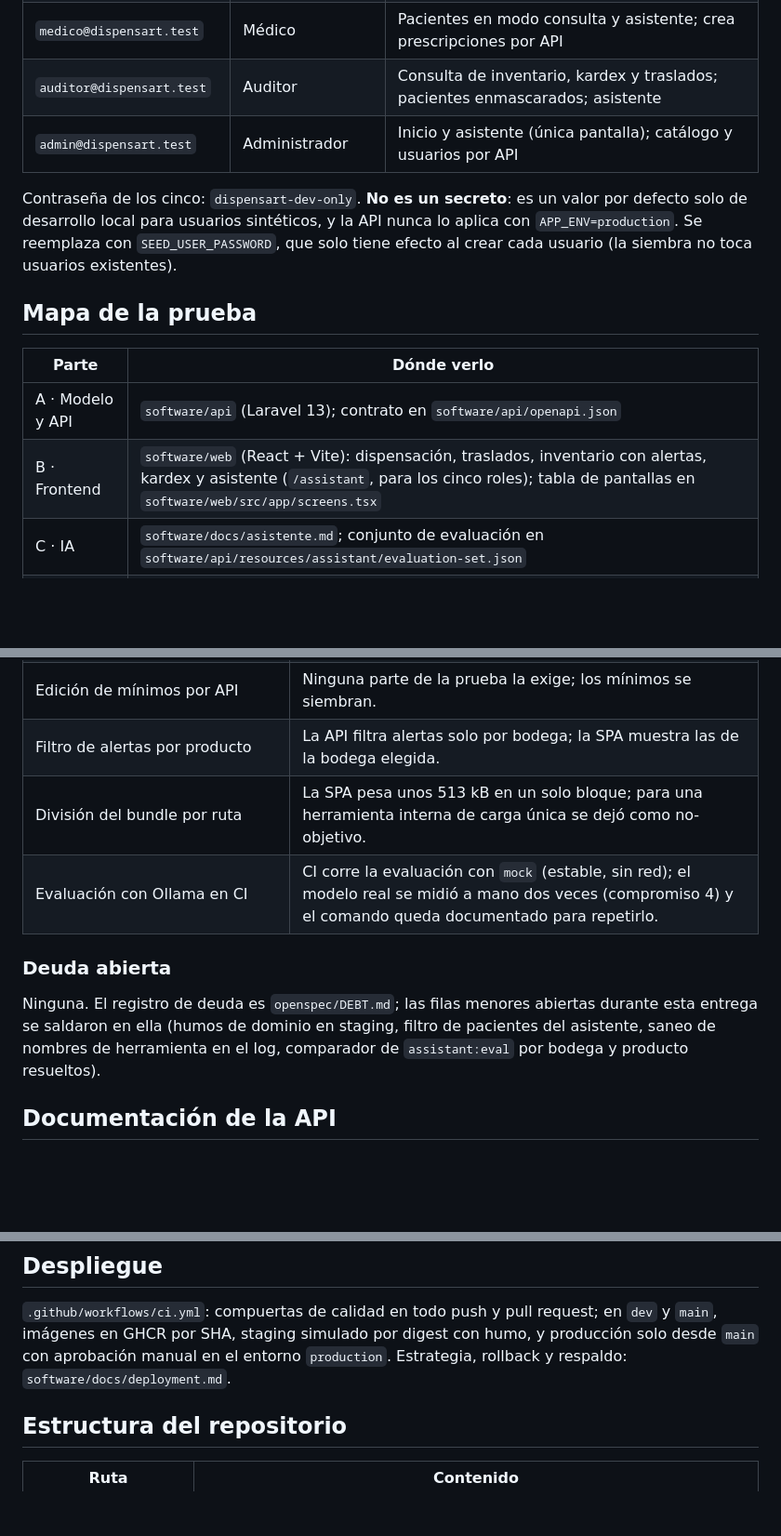
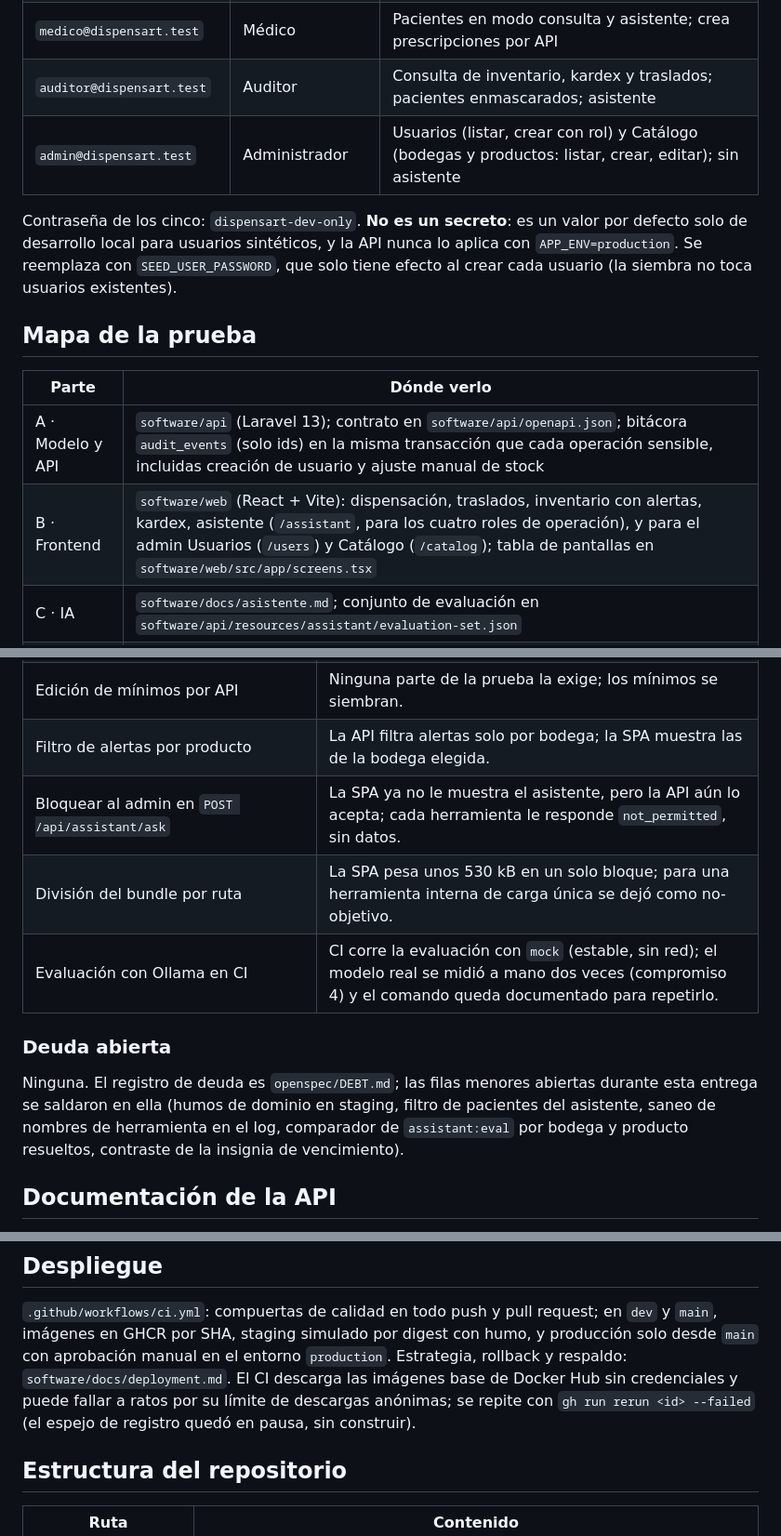
Before and after one commit to pedrozopayares/Dispensart, a Markdown page: README.md, 3 parts joined by grey strips. Shown at 93% size. Rendered like a GitHub page; blank space fills up the shorter version.

Commit message:
docs: README y AI_USAGE al día con administración, paleta y bitácora
Pantallas de usuarios y catálogo del admin, paleta de la IPS con contraste AA y bitácora de S10 (S9–S14).

Co-Authored-By: Claude Opus 5.5 <noreply@anthropic.com>
Claude-Session: https://claude.ai/code/session_01H1FUXFo6WrsqXYXiRBiaUV

```diff
--- a/README.md
+++ b/README.md
@@ -32,7 +32,7 @@ Los puertos cambian con `WEB_PORT` y `DB_PORT` (ver `software/.env.example`).
 | `regente@dispensart.test` | Regente de farmacia | Lo del auxiliar, más aprobar traslados y autorizar control especial |
 | `medico@dispensart.test` | Médico | Pacientes en modo consulta y asistente; crea prescripciones por API |
 | `auditor@dispensart.test` | Auditor | Consulta de inventario, kardex y traslados; pacientes enmascarados; asistente |
-| `admin@dispensart.test` | Administrador | Inicio y asistente (única pantalla); catálogo y usuarios por API |
+| `admin@dispensart.test` | Administrador | Usuarios (listar, crear con rol) y Catálogo (bodegas y productos: listar, crear, editar); sin asistente |
 
 Contraseña de los cinco: `dispensart-dev-only`. **No es un secreto**: es un valor por defecto solo de
 desarrollo local para usuarios sintéticos, y la API nunca lo aplica con `APP_ENV=production`. Se reemplaza
@@ -42,8 +42,8 @@ con `SEED_USER_PASSWORD`, que solo tiene efecto al crear cada usuario (la siembr
 
 | Parte | Dónde verlo |
 |---|---|
-| A · Modelo y API | `software/api` (Laravel 13); contrato en `software/api/openapi.json` |
-| B · Frontend | `software/web` (React + Vite): dispensación, traslados, inventario con alertas, kardex y asistente (`/assistant`, para los cinco roles); tabla de pantallas en `software/web/src/app/screens.tsx` |
+| A · Modelo y API | `software/api` (Laravel 13); contrato en `software/api/openapi.json`; bitácora `audit_events` (solo ids) en la misma transacción que cada operación sensible, incluidas creación de usuario y ajuste manual de stock |
+| B · Frontend | `software/web` (React + Vite): dispensación, traslados, inventario con alertas, kardex, asistente (`/assistant`, para los cuatro roles de operación), y para el admin Usuarios (`/users`) y Catálogo (`/catalog`); tabla de pantallas en `software/web/src/app/screens.tsx` |
 | C · IA | `software/docs/asistente.md`; conjunto de evaluación en `software/api/resources/assistant/evaluation-set.json` |
 | D · DevOps | `software/compose.yaml`, `software/docker/`, `.github/workflows/ci.yml`, `software/docs/deployment.md` |
 | E · Calidad | Pest y Vitest en CI; decisiones en `docs/adr/`; uso de IA en `AI_USAGE.md` |
@@ -129,14 +130,15 @@ con `SEED_USER_PASSWORD`, que solo tiene efecto al crear cada usuario (la siembr
 | Rol de base de mínimo privilegio | Toca los permisos de escritura del kardex: cambio de tier A que excede la entrega (compromiso 5). Fila candidata del roadmap. |
 | Edición de mínimos por API | Ninguna parte de la prueba la exige; los mínimos se siembran. |
 | Filtro de alertas por producto | La API filtra alertas solo por bodega; la SPA muestra las de la bodega elegida. |
-| División del bundle por ruta | La SPA pesa unos 513 kB en un solo bloque; para una herramienta interna de carga única se dejó como no-objetivo. |
+| Bloquear al admin en `POST /api/assistant/ask` | La SPA ya no le muestra el asistente, pero la API aún lo acepta; cada herramienta le responde `not_permitted`, sin datos. |
+| División del bundle por ruta | La SPA pesa unos 530 kB en un solo bloque; para una herramienta interna de carga única se dejó como no-objetivo. |
 | Evaluación con Ollama en CI | CI corre la evaluación con `mock` (estable, sin red); el modelo real se midió a mano dos veces (compromiso 4) y el comando queda documentado para repetirlo. |
 
 ### Deuda abierta
 
 Ninguna. El registro de deuda es `openspec/DEBT.md`; las filas menores abiertas durante esta entrega se saldaron
 en ella (humos de dominio en staging, filtro de pacientes del asistente, saneo de nombres de herramienta en el
-log, comparador de `assistant:eval` por bodega y producto resueltos).
+log, comparador de `assistant:eval` por bodega y producto resueltos, contraste de la insignia de vencimiento).
 
 ## Documentación de la API
 
@@ -178,7 +180,9 @@ Humo del stack y de dominio (lo mismo que corre staging): `bash software/docker/
 
 `.github/workflows/ci.yml`: compuertas de calidad en todo push y pull request; en `dev` y `main`, imágenes en
 GHCR por SHA, staging simulado por digest con humo, y producción solo desde `main` con aprobación manual en el
-entorno `production`. Estrategia, rollback y respaldo: `software/docs/deployment.md`.
+entorno `production`. Estrategia, rollback y respaldo: `software/docs/deployment.md`. El CI descarga las imágenes
+base de Docker Hub sin credenciales y puede fallar a ratos por su límite de descargas anónimas; se repite con
+`gh run rerun <id> --failed` (el espejo de registro quedó en pausa, sin construir).
 
 ## Estructura del repositorio
 
```
Also changed, not shown: other parts of README.md (+1 -0 lines), AI_USAGE.md (+3 -3 lines).
